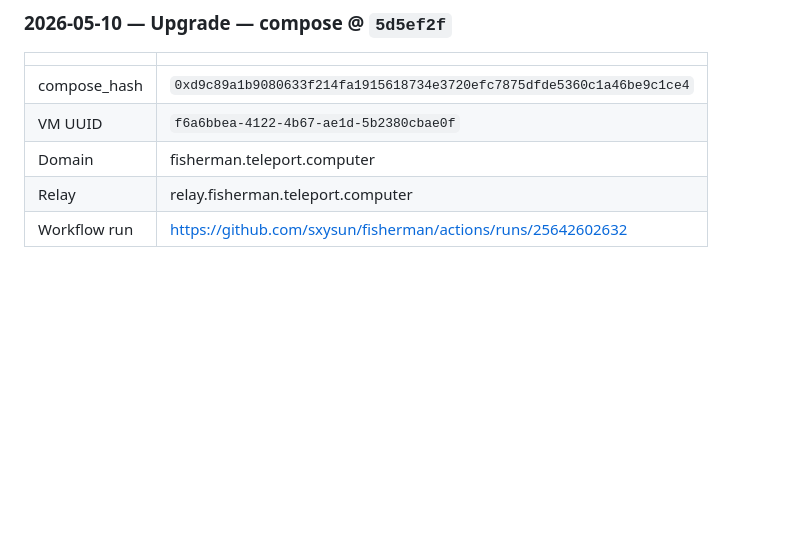
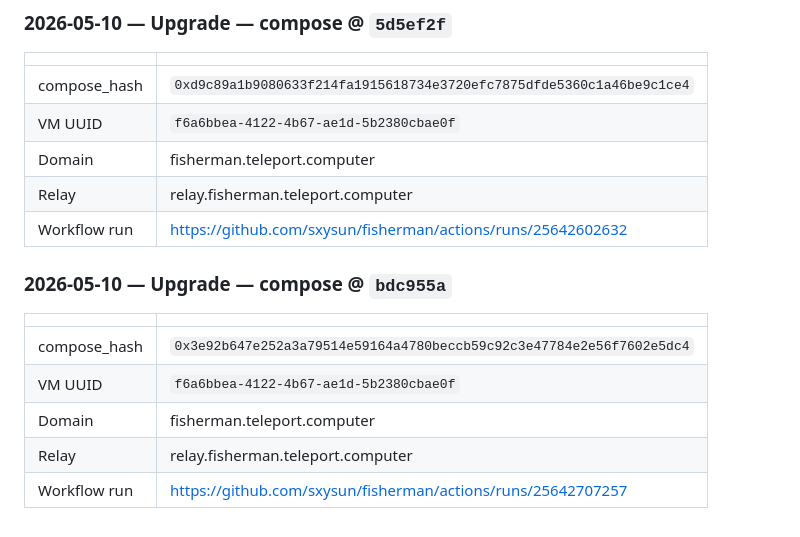
Before and after one commit to sxysun/fisherman, a Markdown page: mirror/deploy/DEPLOYMENTS.md, the part around the change. Rendered like a GitHub page; blank space fills up the shorter version.

Commit message:
deploy: upgrade CVM to compose 0x3e92b647e252a3a79514e59164a4780beccb59c92c3e47784e2e56f7602e5dc4 [skip ci]

```diff
--- a/mirror/deploy/DEPLOYMENTS.md
+++ b/mirror/deploy/DEPLOYMENTS.md
@@ -434,3 +434,13 @@ When a CVM is deployed, append a row like:
 | Domain | fisherman.teleport.computer |
 | Relay | relay.fisherman.teleport.computer |
 | Workflow run | https://github.com/sxysun/fisherman/actions/runs/25642602632 |
+
+### 2026-05-10 — Upgrade — compose @ `bdc955a`
+
+| | |
+|---|---|
+| compose_hash | `0x3e92b647e252a3a79514e59164a4780beccb59c92c3e47784e2e56f7602e5dc4` |
+| VM UUID | `f6a6bbea-4122-4b67-ae1d-5b2380cbae0f` |
+| Domain | fisherman.teleport.computer |
+| Relay | relay.fisherman.teleport.computer |
+| Workflow run | https://github.com/sxysun/fisherman/actions/runs/25642707257 |
```
